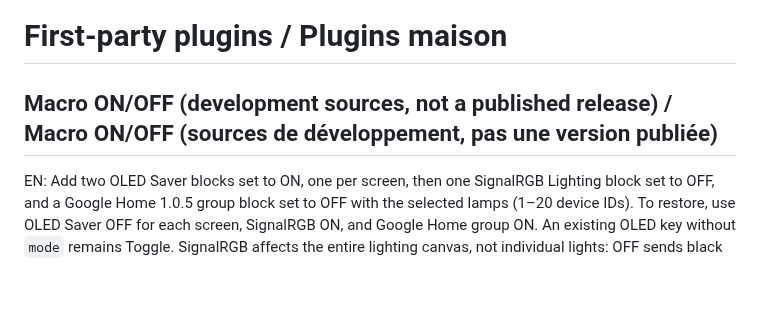
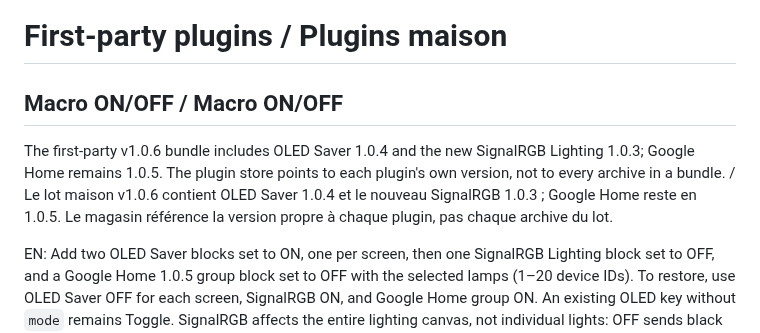
Before and after one commit to HatiFlash/novydeck-plugins, a Markdown page: first-party/README.md, the part around the change. GitHub-like rendering; blank space fills up the shorter version.

```diff
--- a/first-party/README.md
+++ b/first-party/README.md
@@ -1,6 +1,8 @@
 # First-party plugins / Plugins maison
 
-## Macro ON/OFF (development sources, not a published release) / Macro ON/OFF (sources de développement, pas une version publiée)
+## Macro ON/OFF / Macro ON/OFF
+
+The first-party v1.0.6 bundle includes OLED Saver 1.0.4 and the new SignalRGB Lighting 1.0.3; Google Home remains 1.0.5. The plugin store points to each plugin's own version, not to every archive in a bundle. / Le lot maison v1.0.6 contient OLED Saver 1.0.4 et le nouveau SignalRGB 1.0.3 ; Google Home reste en 1.0.5. Le magasin référence la version propre à chaque plugin, pas chaque archive du lot.
 
 EN: Add two OLED Saver blocks set to ON, one per screen, then one SignalRGB Lighting block set to OFF, and a Google Home 1.0.5 group block set to OFF with the selected lamps (1–20 device IDs). To restore, use OLED Saver OFF for each screen, SignalRGB ON, and Google Home group ON. An existing OLED key without `mode` remains Toggle. SignalRGB affects the entire lighting canvas, not individual lights: OFF sends black but does not cut physical power. SignalRGB's Local API may require Pro and reject a Free installation with HTTP 403. The Windows VM build, offline plugin tests and NovyDeck block-settings test passed; SignalRGB, a Google account and real hardware were not exercised. Macro execution/order has not been end-to-end tested against devices.
 
```
Also changed, not shown: first-party/screenshots/signalrgb/keys.png (added).
